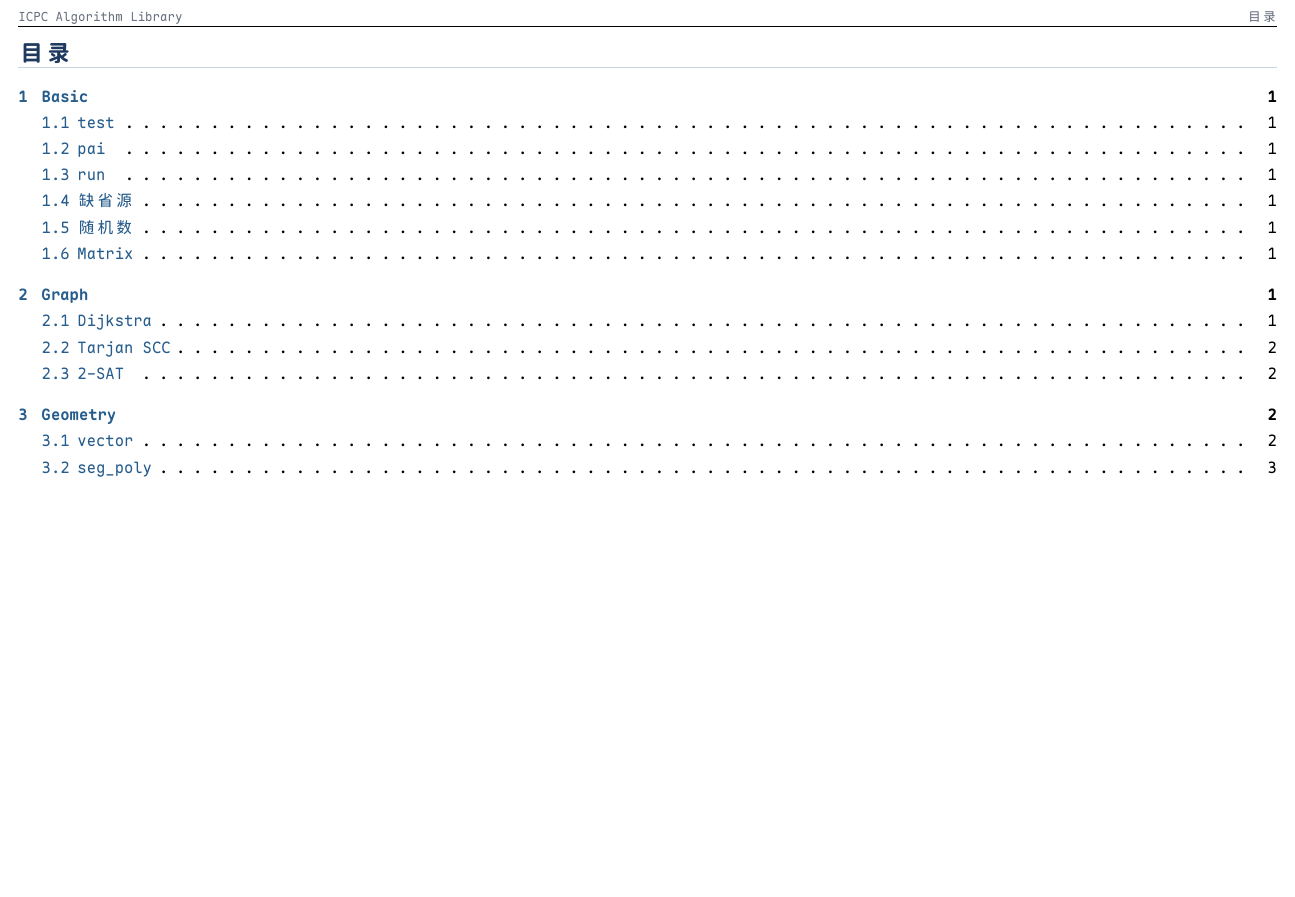
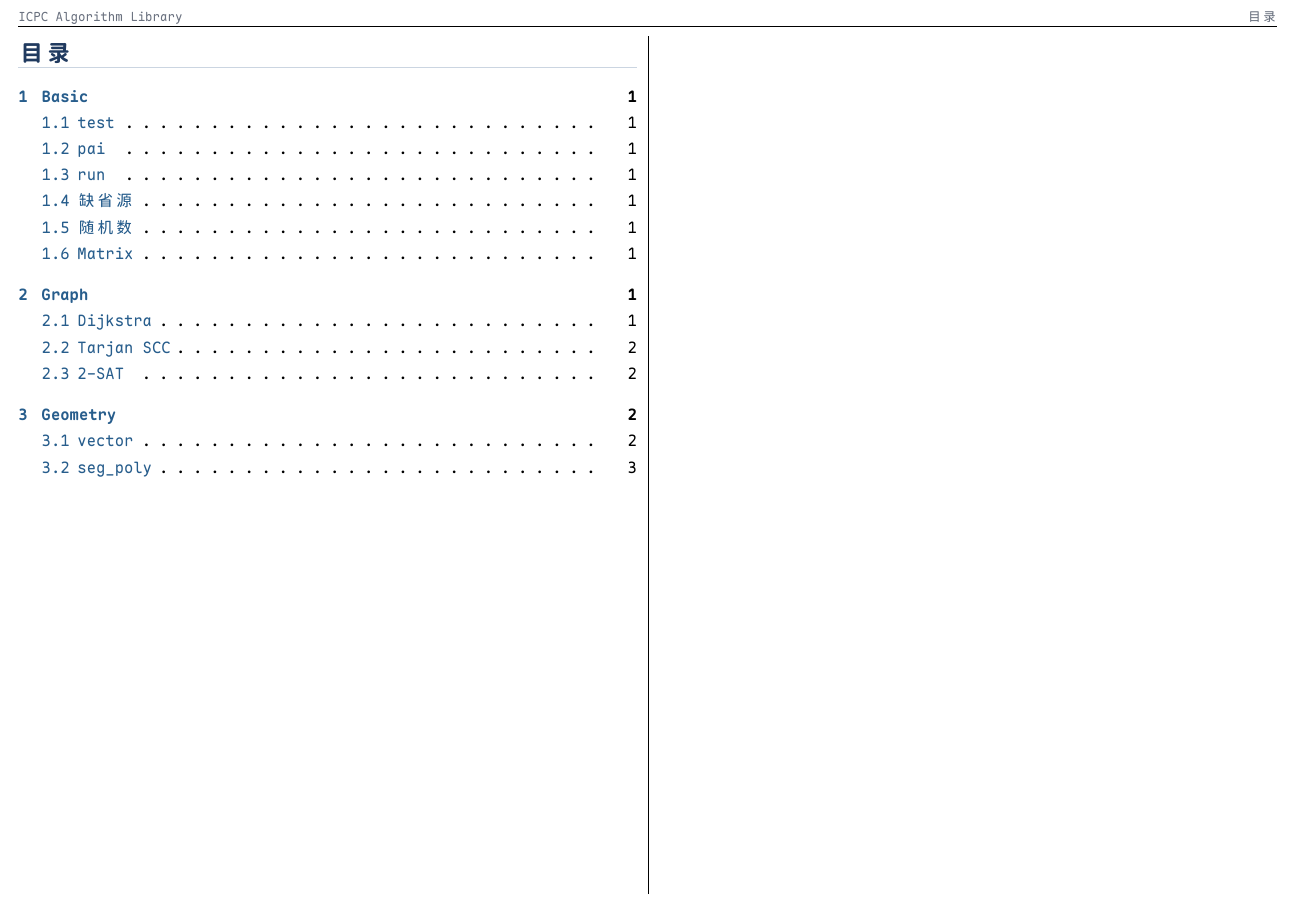
Before and after one commit to zlxFTH/CP-Library, a LaTeX document (template/library.tex): part of page 2 of 5, cut so that both start at the same text, the shorter picture padded with empty space. The pictures show the PDF file dist/Library.pdf that the author committed with the source.

Commit message:
Render table of contents in two columns

```diff
--- a/template/library.tex
+++ b/template/library.tex
@@ -189,11 +189,11 @@
 \end{titlepage}
 
 \pagenumbering{roman}
+@@COLUMN_START@@
 \tableofcontents
 \clearpage
 
 \pagenumbering{arabic}
-@@COLUMN_START@@
 \input{generated-content.tex}
 
 \end{document}
```
Also changed, not shown: dist/Library.pdf.
